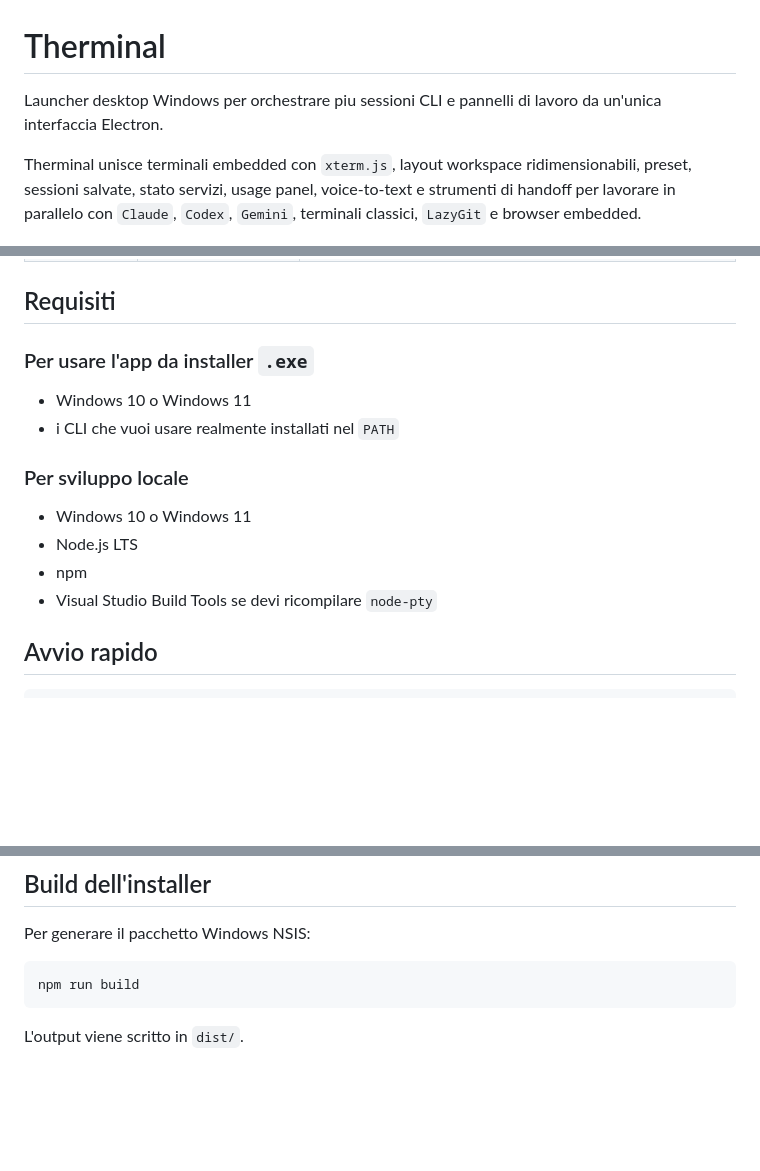
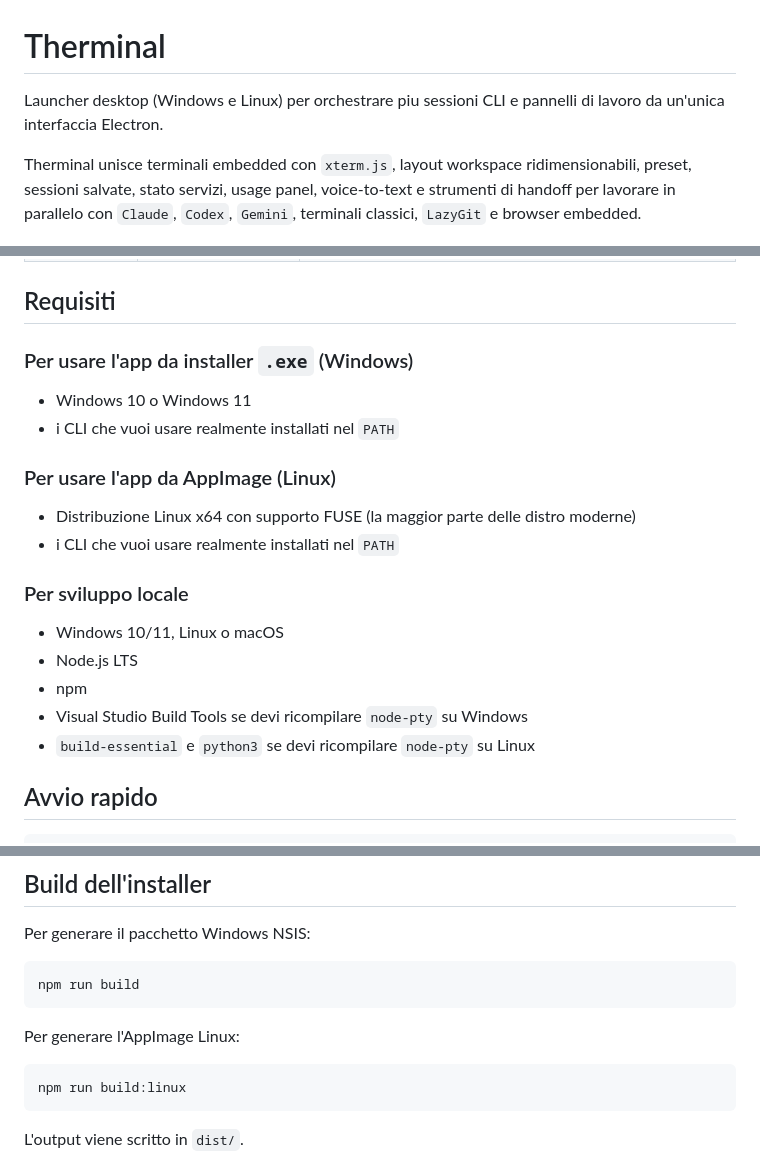
Before and after one commit to massimiliano/therminal, a Markdown page: README.md, 3 parts joined by grey strips. GitHub-like rendering; blank space fills up the shorter version.

Commit message:
docs: document Linux build and AppImage usage in README

````diff
--- a/README.md
+++ b/README.md
@@ -1,6 +1,6 @@
 # Therminal
 
-Launcher desktop Windows per orchestrare piu sessioni CLI e pannelli di lavoro da un'unica interfaccia Electron.
+Launcher desktop (Windows e Linux) per orchestrare piu sessioni CLI e pannelli di lavoro da un'unica interfaccia Electron.
 
 Therminal unisce terminali embedded con `xterm.js`, layout workspace ridimensionabili, preset, sessioni salvate, stato servizi, usage panel, voice-to-text e strumenti di handoff per lavorare in parallelo con `Claude`, `Codex`, `Gemini`, terminali classici, `LazyGit` e browser embedded.
 
@@ -138,17 +138,23 @@ Therminal puo trascrivere voce nella sessione attiva con push-to-talk.
 
 ## Requisiti
 
-### Per usare l'app da installer `.exe`
+### Per usare l'app da installer `.exe` (Windows)
 
 - Windows 10 o Windows 11
 - i CLI che vuoi usare realmente installati nel `PATH`
 
+### Per usare l'app da AppImage (Linux)
+
+- Distribuzione Linux x64 con supporto FUSE (la maggior parte delle distro moderne)
+- i CLI che vuoi usare realmente installati nel `PATH`
+
 ### Per sviluppo locale
 
-- Windows 10 o Windows 11
+- Windows 10/11, Linux o macOS
 - Node.js LTS
 - npm
-- Visual Studio Build Tools se devi ricompilare `node-pty`
+- Visual Studio Build Tools se devi ricompilare `node-pty` su Windows
+- `build-essential` e `python3` se devi ricompilare `node-pty` su Linux
 
 ## Avvio rapido
 
@@ -249,6 +255,12 @@ Per generare il pacchetto Windows NSIS:
 npm run build
 ```
 
+Per generare l'AppImage Linux:
+
+```bash
+npm run build:linux
+```
+
 L'output viene scritto in `dist/`.
 
 ## Struttura del progetto
````
